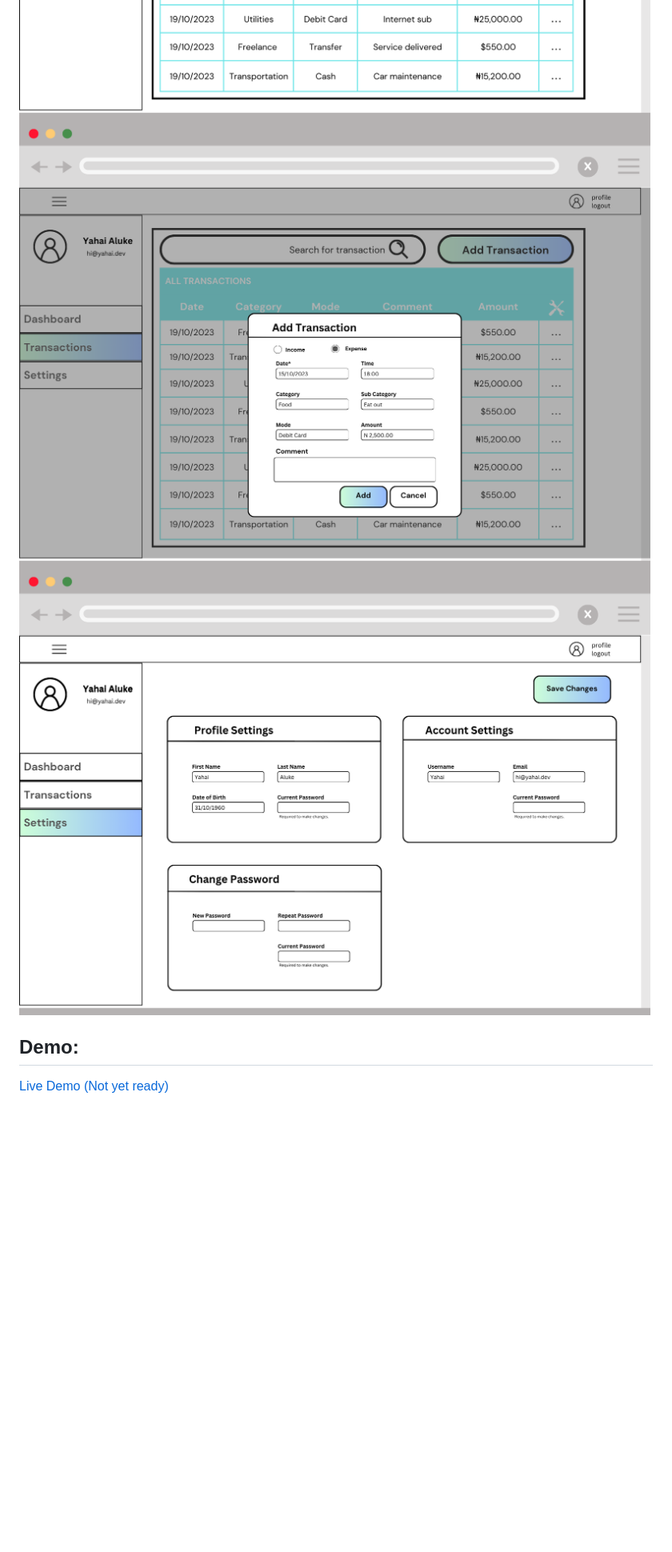
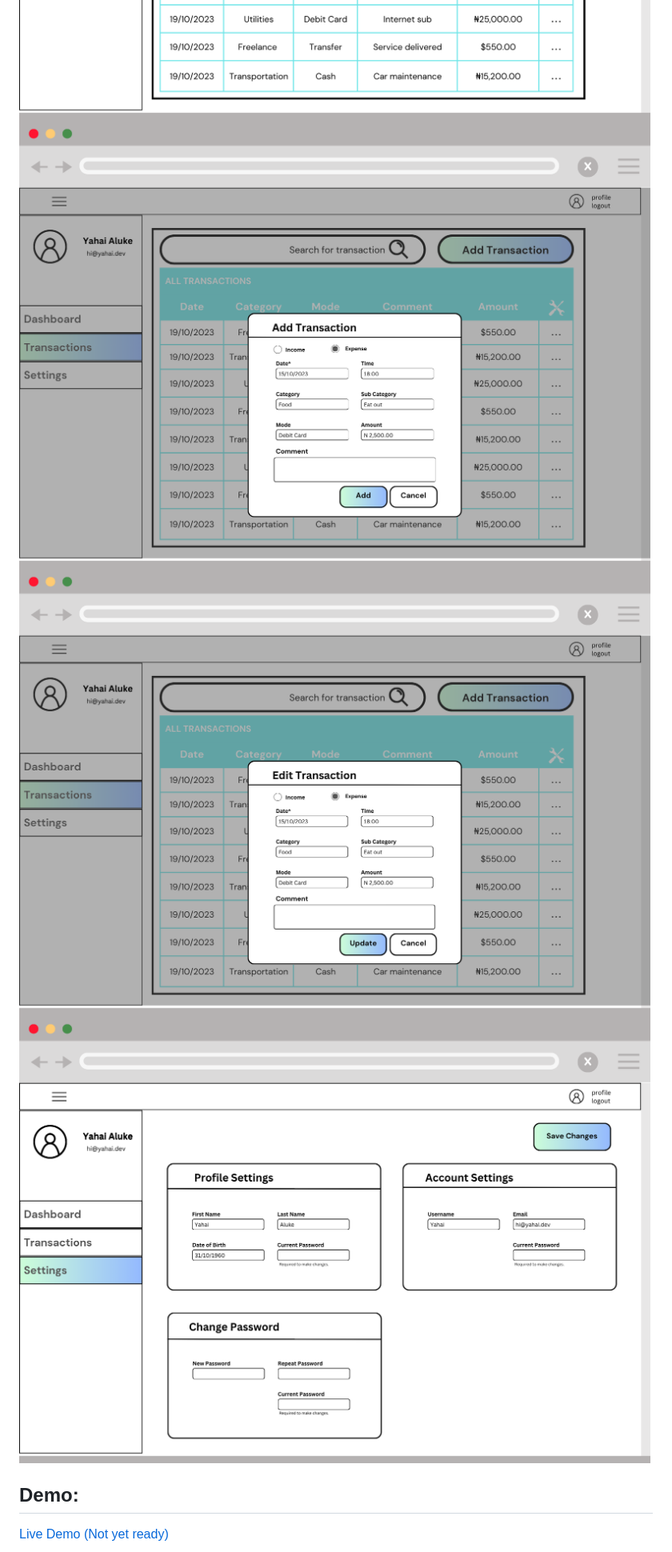
Before and after one commit to yahaiii/alx_capstone_project, a Markdown page: README.md, the part around the change. Shown: that part at 80% size. GitHub-like rendering; pictures changed too: wireframes/5-Edit-Transaction.png (added); blank space fills up the shorter version.

Commit message:
modify README, add edit-profile wireframe

```diff
--- a/README.md
+++ b/README.md
@@ -26,8 +26,9 @@ The Budget Tracker Application is a web-based financial management tool designed
 ![Dashboard](wireframes/1-Dashboard-I.png)
 ![Dashboard (Continued)](wireframes/2-Dashboard-II.png)
 ![Transactions](wireframes/3-Transactions.png)
-![Add Transaction](wireframes/4-Add-Transactions.png)
-![User Settings](wireframes/5-User-Settings.png)
+![Add Transaction](wireframes/4-Add-Transaction.png)
+![Edit Transaction](wireframes/5-Edit-Transaction.png)
+![User Settings](wireframes/6-User-Settings.png)
 
 ## Demo:
 [Live Demo (Not yet ready)](#)
```
Also changed, not shown: wireframes/4-Add-Transaction.png (renamed from wireframes/4-Add-Transactions.png), wireframes/6-User-Settings.png (renamed from wireframes/5-User-Settings.png).
